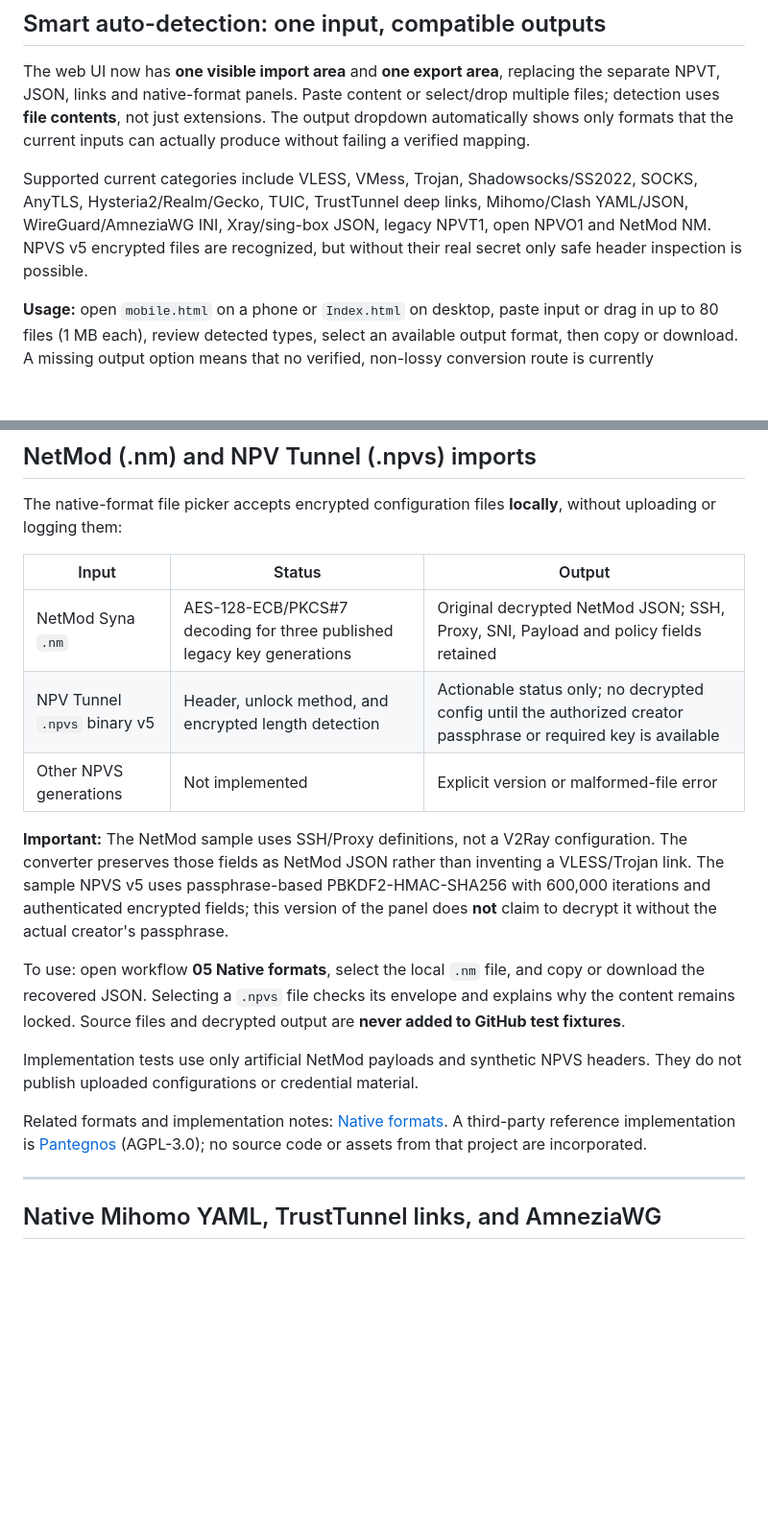
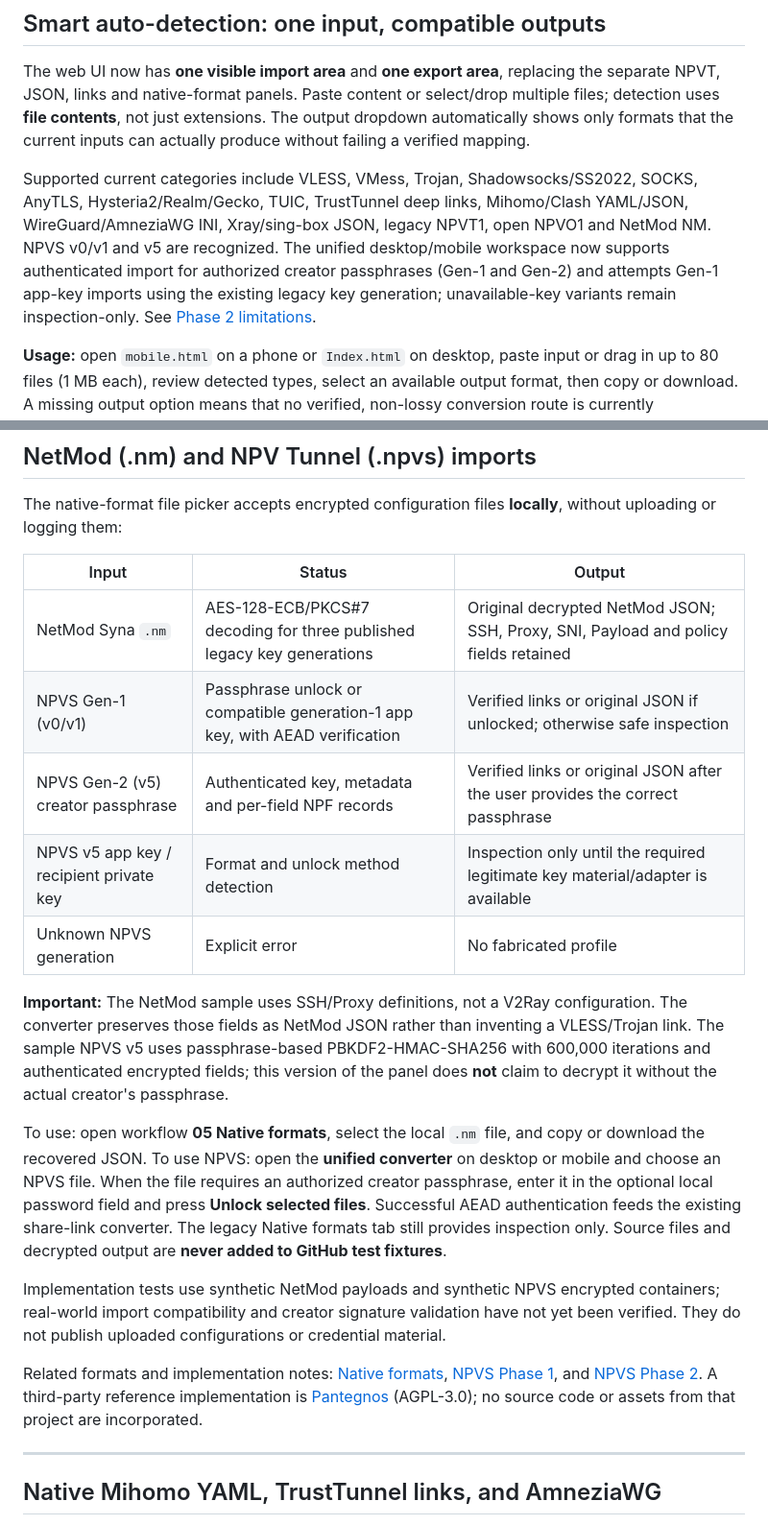
Before and after one commit to TheLouisMahdi/npvt-terminal-converter, a Markdown page: README.md, 2 parts joined by grey strips. Shown at 96% size. Drawn GitHub-style; blank space fills up the shorter version.

Commit message:
Document NPVS Phase 2 authenticated import support and limitations

```diff
--- a/README.md
+++ b/README.md
@@ -58,7 +58,7 @@ The current engine is based on real NPVT1 exports and expanded with a bidirectio
 
 The web UI now has **one visible import area** and **one export area**, replacing the separate NPVT, JSON, links and native-format panels. Paste content or select/drop multiple files; detection uses **file contents**, not just extensions. The output dropdown automatically shows only formats that the current inputs can actually produce without failing a verified mapping.
 
-Supported current categories include VLESS, VMess, Trojan, Shadowsocks/SS2022, SOCKS, AnyTLS, Hysteria2/Realm/Gecko, TUIC, TrustTunnel deep links, Mihomo/Clash YAML/JSON, WireGuard/AmneziaWG INI, Xray/sing-box JSON, legacy NPVT1, open NPVO1 and NetMod NM. NPVS v5 encrypted files are recognized, but without their real secret only safe header inspection is possible.
+Supported current categories include VLESS, VMess, Trojan, Shadowsocks/SS2022, SOCKS, AnyTLS, Hysteria2/Realm/Gecko, TUIC, TrustTunnel deep links, Mihomo/Clash YAML/JSON, WireGuard/AmneziaWG INI, Xray/sing-box JSON, legacy NPVT1, open NPVO1 and NetMod NM. NPVS v0/v1 and v5 are recognized. The unified desktop/mobile workspace now supports authenticated import for authorized creator passphrases (Gen-1 and Gen-2) and attempts Gen-1 app-key imports using the existing legacy key generation; unavailable-key variants remain inspection-only. See [Phase 2 limitations](docs/NPVS_PHASE2.md).
 
 **Usage:** open `mobile.html` on a phone or `Index.html` on desktop, paste input or drag in up to 80 files (1 MB each), review detected types, select an available output format, then copy or download. A missing output option means that no verified, non-lossy conversion route is currently implemented.
 
@@ -258,16 +258,18 @@ The native-format file picker accepts encrypted configuration files **locally**,
 | Input | Status | Output |
 | --- | --- | --- |
 | NetMod Syna `.nm` | AES-128-ECB/PKCS#7 decoding for three published legacy key generations | Original decrypted NetMod JSON; SSH, Proxy, SNI, Payload and policy fields retained |
-| NPV Tunnel `.npvs` binary v5 | Header, unlock method, and encrypted length detection | Actionable status only; no decrypted config until the authorized creator passphrase or required key is available |
-| Other NPVS generations | Not implemented | Explicit version or malformed-file error |
+| NPVS Gen-1 (v0/v1) | Passphrase unlock or compatible generation-1 app key, with AEAD verification | Verified links or original JSON if unlocked; otherwise safe inspection |
+| NPVS Gen-2 (v5) creator passphrase | Authenticated key, metadata and per-field NPF records | Verified links or original JSON after the user provides the correct passphrase |
+| NPVS v5 app key / recipient private key | Format and unlock method detection | Inspection only until the required legitimate key material/adapter is available |
+| Unknown NPVS generation | Explicit error | No fabricated profile |
 
 **Important:** The NetMod sample uses SSH/Proxy definitions, not a V2Ray configuration. The converter preserves those fields as NetMod JSON rather than inventing a VLESS/Trojan link. The sample NPVS v5 uses passphrase-based PBKDF2-HMAC-SHA256 with 600,000 iterations and authenticated encrypted fields; this version of the panel does **not** claim to decrypt it without the actual creator's passphrase.
 
-To use: open workflow **05 Native formats**, select the local `.nm` file, and copy or download the recovered JSON. Selecting a `.npvs` file checks its envelope and explains why the content remains locked. Source files and decrypted output are **never added to GitHub test fixtures**.
+To use: open workflow **05 Native formats**, select the local `.nm` file, and copy or download the recovered JSON. To use NPVS: open the **unified converter** on desktop or mobile and choose an NPVS file. When the file requires an authorized creator passphrase, enter it in the optional local password field and press **Unlock selected files**. Successful AEAD authentication feeds the existing share-link converter. The legacy Native formats tab still provides inspection only. Source files and decrypted output are **never added to GitHub test fixtures**.
 
-Implementation tests use only artificial NetMod payloads and synthetic NPVS headers. They do not publish uploaded configurations or credential material.
+Implementation tests use synthetic NetMod payloads and synthetic NPVS encrypted containers; real-world import compatibility and creator signature validation have not yet been verified. They do not publish uploaded configurations or credential material.
 
-Related formats and implementation notes: [Native formats](docs/NATIVE_FORMATS.md). A third-party reference implementation is [Pantegnos](https://github.com/FrontierTM/Pantegnos) (AGPL-3.0); no source code or assets from that project are incorporated.
+Related formats and implementation notes: [Native formats](docs/NATIVE_FORMATS.md), [NPVS Phase 1](docs/NPVS_PHASE1.md), and [NPVS Phase 2](docs/NPVS_PHASE2.md). A third-party reference implementation is [Pantegnos](https://github.com/FrontierTM/Pantegnos) (AGPL-3.0); no source code or assets from that project are incorporated.
 
 ---
 
```
